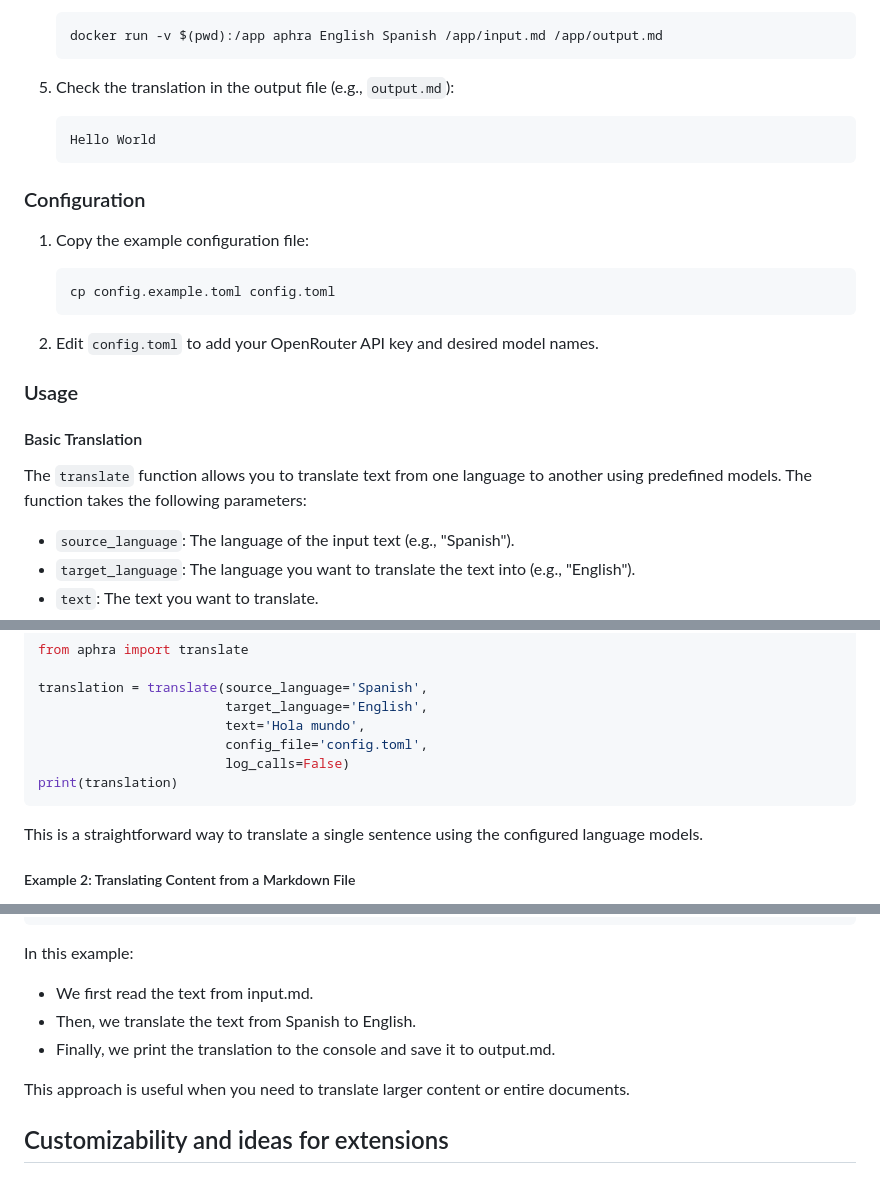
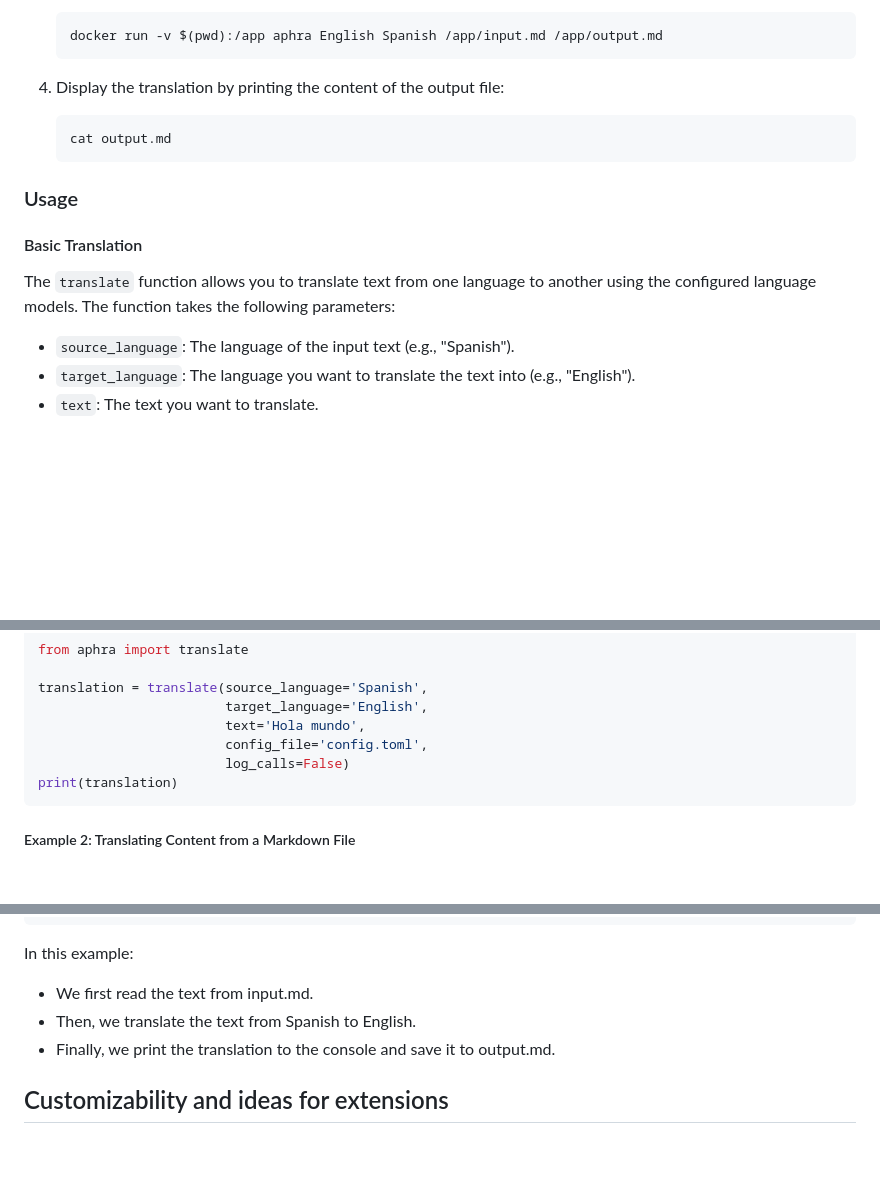
Before and after one commit to DavidLMS/aphra, a Markdown page: README.md, 3 parts joined by grey strips. Drawn GitHub-style; blank space fills up the shorter version.

`````diff
--- a/README.md
+++ b/README.md
@@ -173,25 +163,16 @@ Ensure you have the following installed on your system:
     docker run -v $(pwd):/app aphra English Spanish /app/input.md /app/output.md
     ```
 
-5. Check the translation in the output file (e.g., `output.md`):
-    ```markdown
-    Hello World
+4. Display the translation by printing the content of the output file:
+    ```bash
+    cat output.md
     ```
-
-### Configuration
-
-1. Copy the example configuration file:
-    ```bash
-    cp config.example.toml config.toml
-    ```
-
-2. Edit `config.toml` to add your OpenRouter API key and desired model names.
 
 ### Usage
 
 #### Basic Translation
 
-The `translate` function allows you to translate text from one language to another using predefined models. The function takes the following parameters:
+The `translate` function allows you to translate text from one language to another using the configured language models. The function takes the following parameters:
 
 - `source_language`: The language of the input text (e.g., "Spanish").
 - `target_language`: The language you want to translate the text into (e.g., "English").
@@ -229,8 +210,6 @@ translation = translate(source_language='Spanish',
 print(translation)
 ````
 
- This is a straightforward way to translate a single sentence using the configured language models.
-
 ##### Example 2: Translating Content from a Markdown File
 
 If you have a Markdown file (input.md) containing the text you want to translate, you can read the file, translate its content, and then print the result or save it to another file. Here's how:
@@ -262,8 +241,6 @@ In this example:
 - Then, we translate the text from Spanish to English.
 - Finally, we print the translation to the console and save it to output.md.
 
-This approach is useful when you need to translate larger content or entire documents.
-
 ## Customizability and ideas for extensions
 
 ## License
`````
Also changed, not shown: other parts of README.md (+23 -33 lines).
